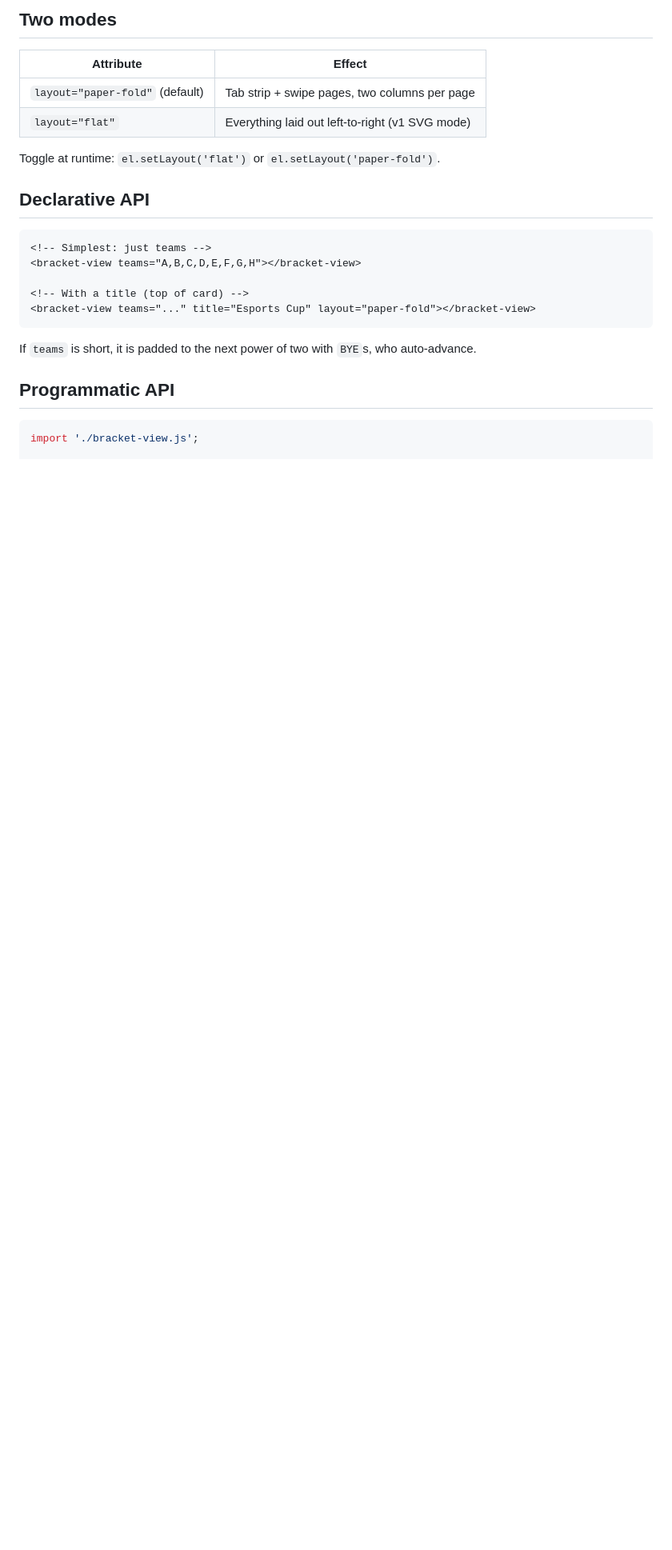
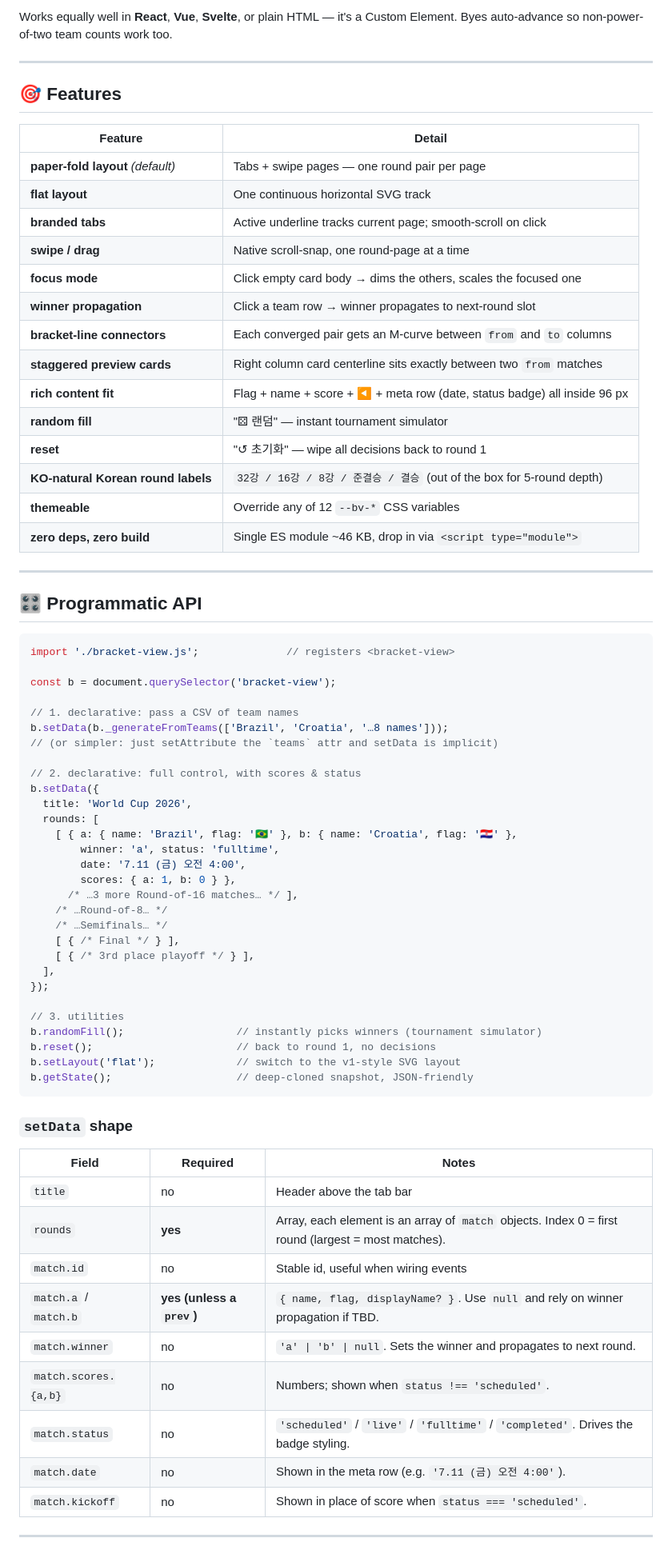
Before and after one commit to sigco3111/bracket-view, a Markdown page: README.md, the part around one of its changes. Shown at 80% size. Rendered like a GitHub page; blank space fills up the shorter version.

````diff
--- a/README.md
+++ b/README.md
@@ -26,28 +66,78 @@ https://sigco3111.github.io/bracket-view/
 ```
 
-## Two modes
+Works equally well in **React**, **Vue**, **Svelte**, or plain HTML —
+it's a Custom Element. Byes auto-advance so non-power-of-two team counts work too.
 
-| Attribute        | Effect                                                     |
-|------------------|------------------------------------------------------------|
-| `layout="paper-fold"` (default) | Tab strip + swipe pages, two columns per page |
-| `layout="flat"`                | Everything laid out left-to-right (v1 SVG mode)  |
+---
 
-Toggle at runtime: `el.setLayout('flat')` or `el.setLayout('paper-fold')`.
+## 🎯 Features
 
-## Declarative API
+| Feature | Detail |
+|---|---|
+| **paper-fold layout** *(default)* | Tabs + swipe pages — one round pair per page |
+| **flat layout** | One continuous horizontal SVG track |
+| **branded tabs** | Active underline tracks current page; smooth-scroll on click |
+| **swipe / drag** | Native scroll-snap, one round-page at a time |
+| **focus mode** | Click empty card body → dims the others, scales the focused one |
+| **winner propagation** | Click a team row → winner propagates to next-round slot |
+| **bracket-line connectors** | Each converged pair gets an M-curve between `from` and `to` columns |
+| **staggered preview cards** | Right column card centerline sits exactly between two `from` matches |
+| **rich content fit** | Flag + name + score + ◀ + meta row (date, status badge) all inside 96 px |
+| **random fill** | "⚄ 랜덤" — instant tournament simulator |
+| **reset** | "↺ 초기화" — wipe all decisions back to round 1 |
+| **KO-natural Korean round labels** | `32강 / 16강 / 8강 / 준결승 / 결승` (out of the box for 5-round depth) |
+| **themeable** | Override any of 12 `--bv-*` CSS variables |
+| **zero deps, zero build** | Single ES module ~46 KB, drop in via `<script type="module">` |
 
-```html
-<!-- Simplest: just teams -->
-<bracket-view teams="A,B,C,D,E,F,G,H"></bracket-view>
+---
 
-<!-- With a title (top of card) -->
-<bracket-view teams="..." title="Esports Cup" layout="paper-fold"></bracket-view>
+## 🎛 Programmatic API
+
+```js
+import './bracket-view.js';              // registers <bracket-view>
+
+const b = document.querySelector('bracket-view');
+
+// 1. declarative: pass a CSV of team names
+b.setData(b._generateFromTeams(['Brazil', 'Croatia', '…8 names']));
+// (or simpler: just setAttribute the `teams` attr and setData is implicit)
+
+// 2. declarative: full control, with scores & status
+b.setData({
+  title: 'World Cup 2026',
+  rounds: [
+    [ { a: { name: 'Brazil', flag: '🇧🇷' }, b: { name: 'Croatia', flag: '🇭🇷' },
+        winner: 'a', status: 'fulltime',
+        date: '7.11 (금) 오전 4:00',
+        scores: { a: 1, b: 0 } },
+      /* …3 more Round-of-16 matches… */ ],
+    /* …Round-of-8… */
+    /* …Semifinals… */
+    [ { /* Final */ } ],
+    [ { /* 3rd place playoff */ } ],
+  ],
+});
+
+// 3. utilities
+b.randomFill();                  // instantly picks winners (tournament simulator)
+b.reset();                       // back to round 1, no decisions
+b.setLayout('flat');             // switch to the v1-style SVG layout
+b.getState();                    // deep-cloned snapshot, JSON-friendly
 ```
 
-If `teams` is short, it is padded to the next power of two with `BYE`s, who auto-advance.
+### `setData` shape
 
-## Programmatic API
+| Field | Required | Notes |
+|---|---|---|
+| `title` | no | Header above the tab bar |
+| `rounds` | **yes** | Array, each element is an array of `match` objects. Index 0 = first round (largest = most matches). |
+| `match.id` | no | Stable id, useful when wiring events |
+| `match.a` / `match.b` | **yes (unless a `prev`)** | `{ name, flag, displayName? }`. Use `null` and rely on winner propagation if TBD. |
+| `match.winner` | no | `'a' \| 'b' \| null`. Sets the winner and propagates to next round. |
+| `match.scores.{a,b}` | no | Numbers; shown when `status !== 'scheduled'`. |
+| `match.status` | no | `'scheduled'` / `'live'` / `'fulltime'` / `'completed'`. Drives the badge styling. |
+| `match.date` | no | Shown in the meta row (e.g. `'7.11 (금) 오전 4:00'`). |
+| `match.kickoff` | no | Shown in place of score when `status === 'scheduled'`. |
 
-```js
-import './bracket-view.js';
+---
 
````
Also changed, not shown: other parts of README.md (+192 -175 lines).
